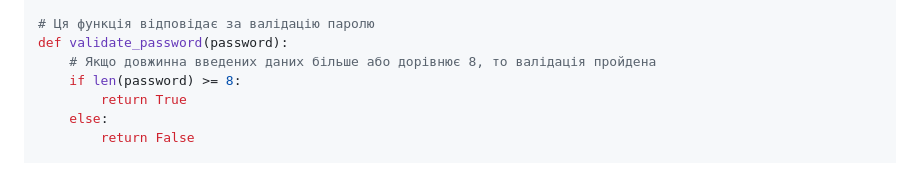
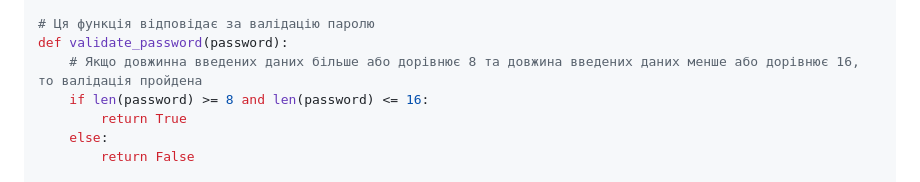
Before and after one commit to PrymushAnton/Decaten, a Markdown page: README.md, the part around the change. GitHub-like rendering.

```diff
--- a/README.md
+++ b/README.md
@@ -2441,8 +2441,8 @@ def validate_last_name(last_name):
 
 # Ця функція відповідає за валідацію паролю
 def validate_password(password):
-    # Якщо довжинна введених даних більше або дорівнює 8, то валідація пройдена
-    if len(password) >= 8:
+    # Якщо довжинна введених даних більше або дорівнює 8 та довжина введених даних менше або дорівнює 16, то валідація пройдена
+    if len(password) >= 8 and len(password) <= 16:
         return True
     else:
         return False
```
